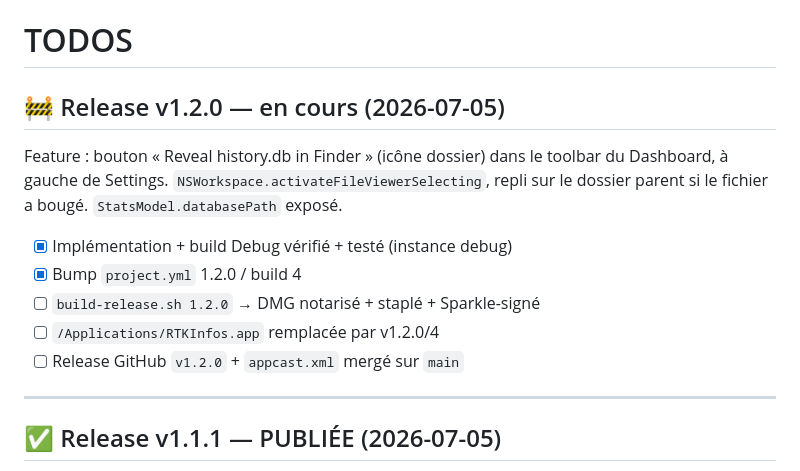
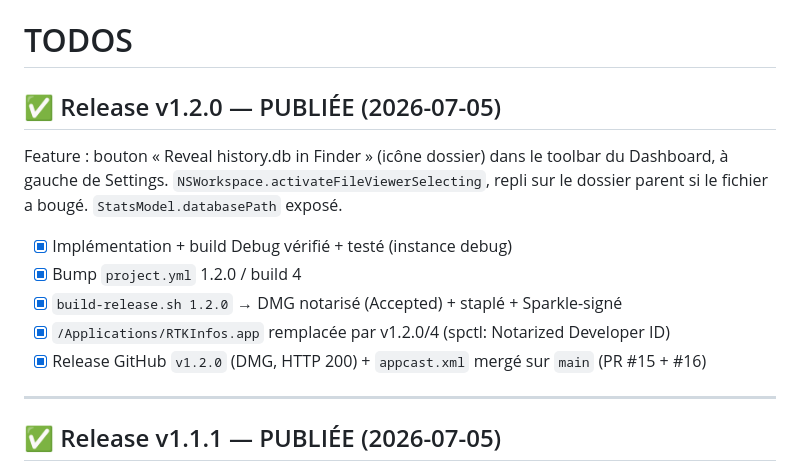
Before and after one commit to vincentlauriat/RTKInfos, a Markdown page: TODOS.md, the part around the change. Rendered like a GitHub page.

Commit message:
docs: mark v1.2.0 as published in TODOS
Co-Authored-By: Claude Opus 4.8 <noreply@anthropic.com>

```diff
--- a/TODOS.md
+++ b/TODOS.md
@@ -1,6 +1,6 @@
 # TODOS
 
-## 🚧 Release v1.2.0 — en cours (2026-07-05)
+## ✅ Release v1.2.0 — PUBLIÉE (2026-07-05)
 
 Feature : bouton « Reveal history.db in Finder » (icône dossier) dans le toolbar
 du Dashboard, à gauche de Settings. `NSWorkspace.activateFileViewerSelecting`,
@@ -8,9 +8,9 @@ repli sur le dossier parent si le fichier a bougé. `StatsModel.databasePath` ex
 
 - [x] Implémentation + build Debug vérifié + testé (instance debug)
 - [x] Bump `project.yml` 1.2.0 / build 4
-- [ ] `build-release.sh 1.2.0` → DMG notarisé + staplé + Sparkle-signé
-- [ ] `/Applications/RTKInfos.app` remplacée par v1.2.0/4
-- [ ] Release GitHub `v1.2.0` + `appcast.xml` mergé sur `main`
+- [x] `build-release.sh 1.2.0` → DMG notarisé (Accepted) + staplé + Sparkle-signé
+- [x] `/Applications/RTKInfos.app` remplacée par v1.2.0/4 (spctl: Notarized Developer ID)
+- [x] Release GitHub `v1.2.0` (DMG, HTTP 200) + `appcast.xml` mergé sur `main` (PR #15 + #16)
 
 ---
 
```
